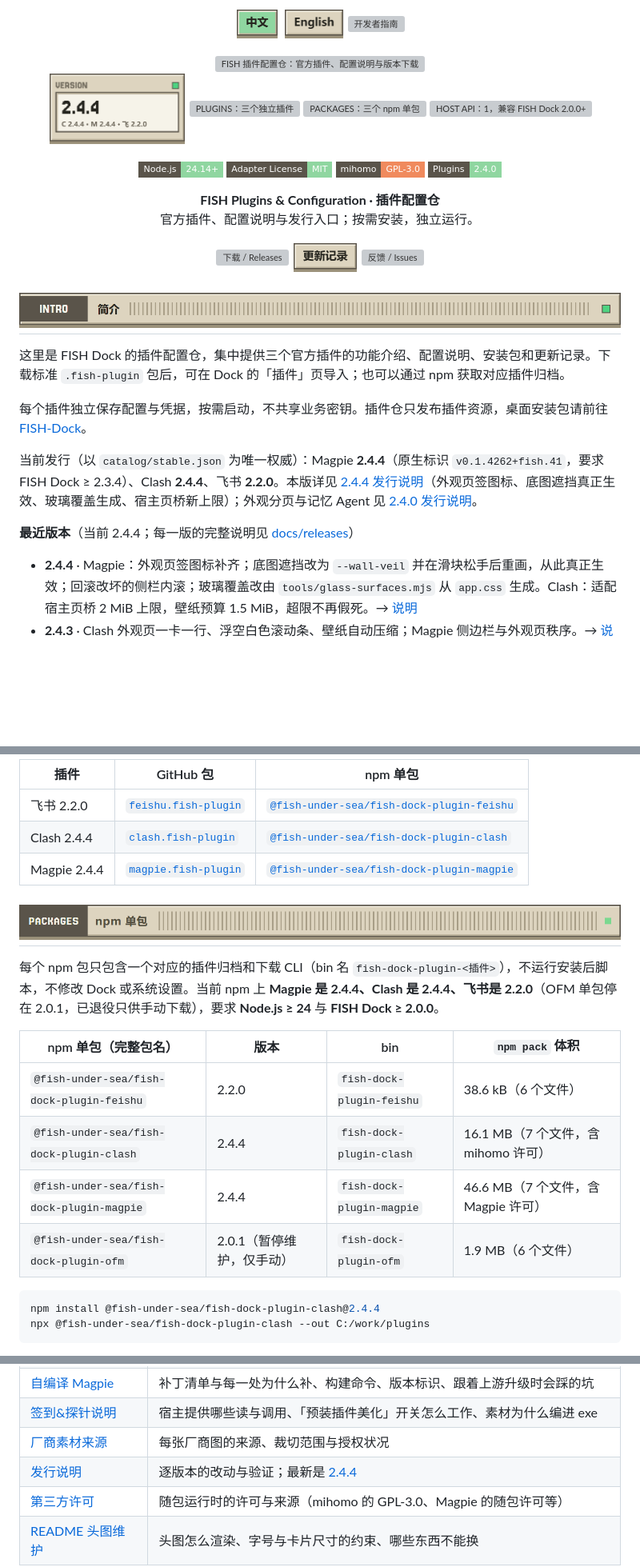
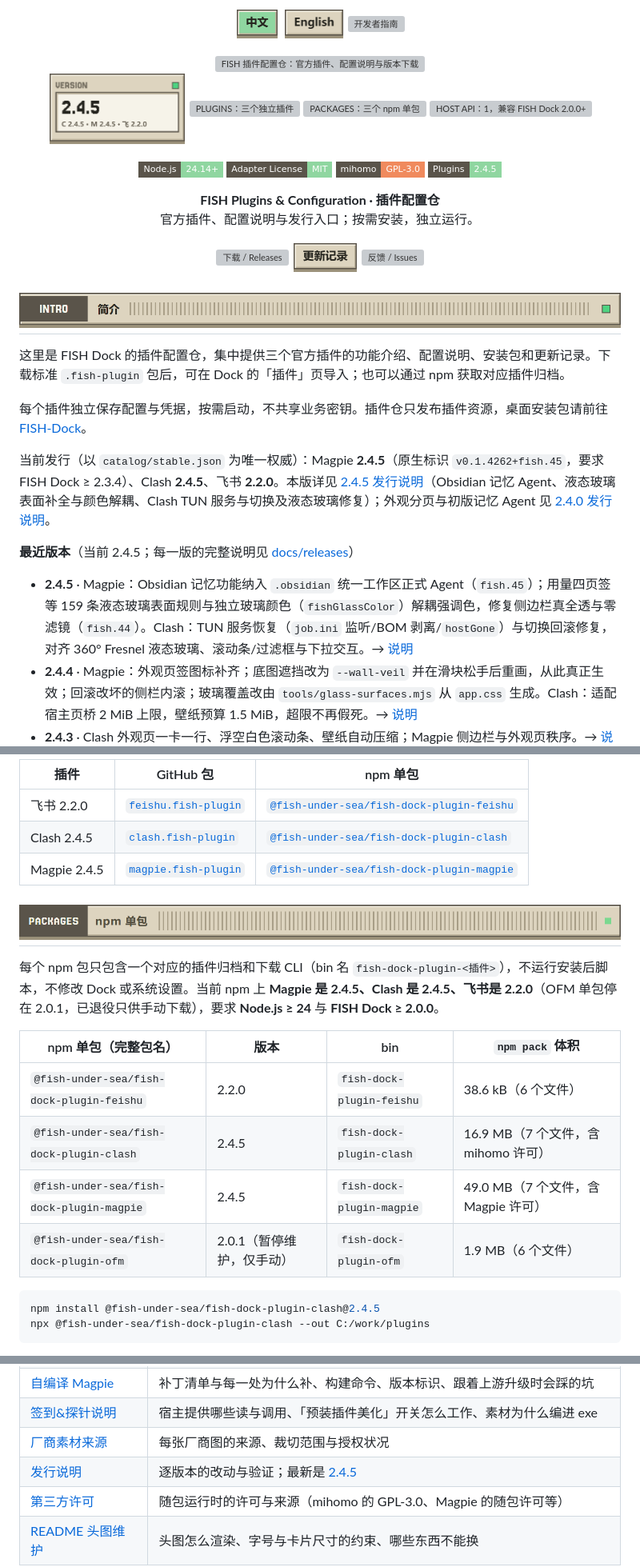
Before and after one commit to Fish-under-sea/FISH-DOCK-Plugins, a Markdown page: README.md, 3 parts joined by grey strips. Shown at 80% size. Rendered like a GitHub page; pictures changed too: assets/readme/config-stat-version-zh-light.png; badges without logos; blank space fills up the shorter version; grey boxes are pictures that could not be loaded.

Commit message:
docs(readme): 头部版本卡片与最近一版说明更新到 2.4.5

````diff
--- a/README.md
+++ b/README.md
@@ -18,7 +18,7 @@
   <a href="https://github.com/Fish-under-sea/FISH-Dock"><picture><source media="(prefers-color-scheme: dark)" srcset="assets/readme/config-stat-channels-zh-dark.png"><img src="assets/readme/config-stat-channels-zh-light.png" alt="HOST API：1，兼容 FISH Dock 2.0.0+" width="23%"></picture></a>
 </p>
 
-<p><img src="https://img.shields.io/badge/Node.js-24.14%2B-8fd6a0?style=flat-square&amp;logo=nodedotjs&amp;logoColor=white&amp;labelColor=5a544a" alt="Node.js 24.14+"> <img src="https://img.shields.io/badge/Adapter%20License-MIT-8fd6a0?style=flat-square&amp;labelColor=5a544a" alt="插件适配代码许可 MIT"> <img src="https://img.shields.io/badge/mihomo-GPL--3.0-f08a5d?style=flat-square&amp;labelColor=5a544a" alt="随包 mihomo 许可 GPL-3.0"> <img src="https://img.shields.io/badge/Plugins-2.4.0-8fd6a0?style=flat-square&amp;labelColor=5a544a" alt="Clash 2.4.4 与 Magpie 2.4.4"></p>
+<p><img src="https://img.shields.io/badge/Node.js-24.14%2B-8fd6a0?style=flat-square&amp;logo=nodedotjs&amp;logoColor=white&amp;labelColor=5a544a" alt="Node.js 24.14+"> <img src="https://img.shields.io/badge/Adapter%20License-MIT-8fd6a0?style=flat-square&amp;labelColor=5a544a" alt="插件适配代码许可 MIT"> <img src="https://img.shields.io/badge/mihomo-GPL--3.0-f08a5d?style=flat-square&amp;labelColor=5a544a" alt="随包 mihomo 许可 GPL-3.0"> <img src="https://img.shields.io/badge/Plugins-2.4.5-8fd6a0?style=flat-square&amp;labelColor=5a544a" alt="Clash 2.4.5 与 Magpie 2.4.5"></p>
 <p><strong>FISH Plugins &amp; Configuration · 插件配置仓</strong><br>官方插件、配置说明与发行入口；按需安装，独立运行。</p>
 
 <p>
@@ -35,10 +35,11 @@
 
 每个插件独立保存配置与凭据，按需启动，不共享业务密钥。插件仓只发布插件资源，桌面安装包请前往 [FISH-Dock](https://github.com/Fish-under-sea/FISH-Dock)。
 
-当前发行（以 `catalog/stable.json` 为唯一权威）：Magpie **2.4.4**（原生标识 `v0.1.4262+fish.41`，要求 FISH Dock ≥ 2.3.4）、Clash **2.4.4**、飞书 **2.2.0**。本版详见 [2.4.4 发行说明](docs/releases/2.4.4.md)（外观页签图标、底图遮挡真正生效、玻璃覆盖生成、宿主页桥新上限）；外观分页与记忆 Agent 见 [2.4.0 发行说明](docs/releases/2.4.0.md)。
+当前发行（以 `catalog/stable.json` 为唯一权威）：Magpie **2.4.5**（原生标识 `v0.1.4262+fish.45`，要求 FISH Dock ≥ 2.3.4）、Clash **2.4.5**、飞书 **2.2.0**。本版详见 [2.4.5 发行说明](docs/releases/2.4.5.md)（Obsidian 记忆 Agent、液态玻璃表面补全与颜色解耦、Clash TUN 服务与切换及液态玻璃修复）；外观分页与初版记忆 Agent 见 [2.4.0 发行说明](docs/releases/2.4.0.md)。
 
-**最近版本**（当前 2.4.4；每一版的完整说明见 [docs/releases](docs/releases)）
+**最近版本**（当前 2.4.5；每一版的完整说明见 [docs/releases](docs/releases)）
 
+- **2.4.5** · Magpie：Obsidian 记忆功能纳入 `.obsidian` 统一工作区正式 Agent（`fish.45`）；用量四页签等 159 条液态玻璃表面规则与独立玻璃颜色（`fishGlassColor`）解耦强调色，修复侧边栏真全透与零滤镜（`fish.44`）。Clash：TUN 服务恢复（`job.ini` 监听/BOM 剥离/`hostGone`）与切换回滚修复，对齐 360° Fresnel 液态玻璃、滚动条/过滤框与下拉交互。→ [说明](docs/releases/2.4.5.md)
 - **2.4.4** · Magpie：外观页签图标补齐；底图遮挡改为 `--wall-veil` 并在滑块松手后重画，从此真正生效；回滚改坏的侧栏内滚；玻璃覆盖改由 `tools/glass-surfaces.mjs` 从 `app.css` 生成。Clash：适配宿主页桥 2 MiB 上限，壁纸预算 1.5 MiB，超限不再假死。→ [说明](docs/releases/2.4.4.md)
 - **2.4.3** · Clash 外观页一卡一行、浮空白色滚动条、壁纸自动压缩；Magpie 侧边栏与外观页秩序。→ [说明](docs/releases/2.4.3.md)
 - **2.4.2** · 玻璃可读性：壁纸遮罩随内容区不透明度；Clash 外观页细节修正。→ [说明](docs/releases/2.4.2.md)
@@ -96,22 +97,22 @@
 | 插件 | GitHub 包 | npm 单包 |
 | --- | --- | --- |
 | 飞书 2.2.0 | [`feishu.fish-plugin`](https://github.com/Fish-under-sea/FISH-DOCK-Plugins/releases/download/v2.2.0/feishu.fish-plugin) | [`@fish-under-sea/fish-dock-plugin-feishu`](https://www.npmjs.com/package/@fish-under-sea/fish-dock-plugin-feishu/v/2.2.0) |
-| Clash 2.4.4 | [`clash.fish-plugin`](https://github.com/Fish-under-sea/FISH-DOCK-Plugins/releases/download/v2.4.4/clash.fish-plugin) | [`@fish-under-sea/fish-dock-plugin-clash`](https://www.npmjs.com/package/@fish-under-sea/fish-dock-plugin-clash/v/2.4.4) |
-| Magpie 2.4.4 | [`magpie.fish-plugin`](https://github.com/Fish-under-sea/FISH-DOCK-Plugins/releases/download/v2.4.4/magpie.fish-plugin) | [`@fish-under-sea/fish-dock-plugin-magpie`](https://www.npmjs.com/package/@fish-under-sea/fish-dock-plugin-magpie/v/2.4.4) |
+| Clash 2.4.5 | [`clash.fish-plugin`](https://github.com/Fish-under-sea/FISH-DOCK-Plugins/releases/download/v2.4.5/clash.fish-plugin) | [`@fish-under-sea/fish-dock-plugin-clash`](https://www.npmjs.com/package/@fish-under-sea/fish-dock-plugin-clash/v/2.4.5) |
+| Magpie 2.4.5 | [`magpie.fish-plugin`](https://github.com/Fish-under-sea/FISH-DOCK-Plugins/releases/download/v2.4.5/magpie.fish-plugin) | [`@fish-under-sea/fish-dock-plugin-magpie`](https://www.npmjs.com/package/@fish-under-sea/fish-dock-plugin-magpie/v/2.4.5) |
 
 <h2 id="packages"><picture><source media="(prefers-color-scheme: dark)" srcset="assets/readme/section-packages-dark.png"><img src="assets/readme/section-packages-light.png" alt="PACKAGES · npm 单包" width="100%"></picture></h2>
 
-每个 npm 包只包含一个对应的插件归档和下载 CLI（bin 名 `fish-dock-plugin-<插件>`），不运行安装后脚本，不修改 Dock 或系统设置。当前 npm 上 **Magpie 是 2.4.4、Clash 是 2.4.4、飞书是 2.2.0**（OFM 单包停在 2.0.1，已退役只供手动下载），要求 **Node.js ≥ 24** 与 **FISH Dock ≥ 2.0.0**。
+每个 npm 包只包含一个对应的插件归档和下载 CLI（bin 名 `fish-dock-plugin-<插件>`），不运行安装后脚本，不修改 Dock 或系统设置。当前 npm 上 **Magpie 是 2.4.5、Clash 是 2.4.5、飞书是 2.2.0**（OFM 单包停在 2.0.1，已退役只供手动下载），要求 **Node.js ≥ 24** 与 **FISH Dock ≥ 2.0.0**。
 
 | npm 单包（完整包名） | 版本 | bin | `npm pack` 体积 |
 | --- | --- | --- | --- |
 | `@fish-under-sea/fish-dock-plugin-feishu` | 2.2.0 | `fish-dock-plugin-feishu` | 38.6 kB（6 个文件） |
-| `@fish-under-sea/fish-dock-plugin-clash` | 2.4.4 | `fish-dock-plugin-clash` | 16.1 MB（7 个文件，含 mihomo 许可） |
-| `@fish-under-sea/fish-dock-plugin-magpie` | 2.4.4 | `fish-dock-plugin-magpie` | 46.6 MB（7 个文件，含 Magpie 许可） |
+| `@fish-under-sea/fish-dock-plugin-clash` | 2.4.5 | `fish-dock-plugin-clash` | 16.9 MB（7 个文件，含 mihomo 许可） |
+| `@fish-under-sea/fish-dock-plugin-magpie` | 2.4.5 | `fish-dock-plugin-magpie` | 49.0 MB（7 个文件，含 Magpie 许可） |
 | `@fish-under-sea/fish-dock-plugin-ofm` | 2.0.1（暂停维护，仅手动） | `fish-dock-plugin-ofm` | 1.9 MB（6 个文件） |
 
 ```powershell
-npm install @fish-under-sea/fish-dock-plugin-clash@2.4.4
+npm install @fish-under-sea/fish-dock-plugin-clash@2.4.5
 npx @fish-under-sea/fish-dock-plugin-clash --out C:/work/plugins
 ```
 
@@ -139,7 +140,7 @@ node --test --test-isolation=none 'plugins/feishu/*.test.mjs' 'plugins/clash/*.t
 | [自编译 Magpie](plugins/magpie/tools/README.md) | 补丁清单与每一处为什么补、构建命令、版本标识、跟着上游升级时会踩的坑 |
 | [签到&探针说明](https://github.com/Fish-under-sea/magpie-checkin-relay-probe) | 宿主提供哪些读与调用、「预装插件美化」开关怎么工作、素材为什么编进 exe |
 | [厂商素材来源](https://github.com/Fish-under-sea/magpie-checkin-relay-probe/tree/main/page/checkin/logos) | 每张厂商图的来源、裁切范围与授权状况 |
-| [发行说明](docs/releases/) | 逐版本的改动与验证；最新是 [2.4.4](docs/releases/2.4.4.md) |
+| [发行说明](docs/releases/) | 逐版本的改动与验证；最新是 [2.4.5](docs/releases/2.4.5.md) |
 | [第三方许可](THIRD_PARTY_NOTICES.md) | 随包运行时的许可与来源（mihomo 的 GPL-3.0、Magpie 的随包许可等） |
 | [README 头图维护](assets/readme/MAINTAINING.md) | 头图怎么渲染、字号与卡片尺寸的约束、哪些东西不能换 |
 
````
Also changed, not shown: other parts of README.md (+5 -5 lines), assets/readme/config-stat-version-zh-dark.png, 1 other file.
